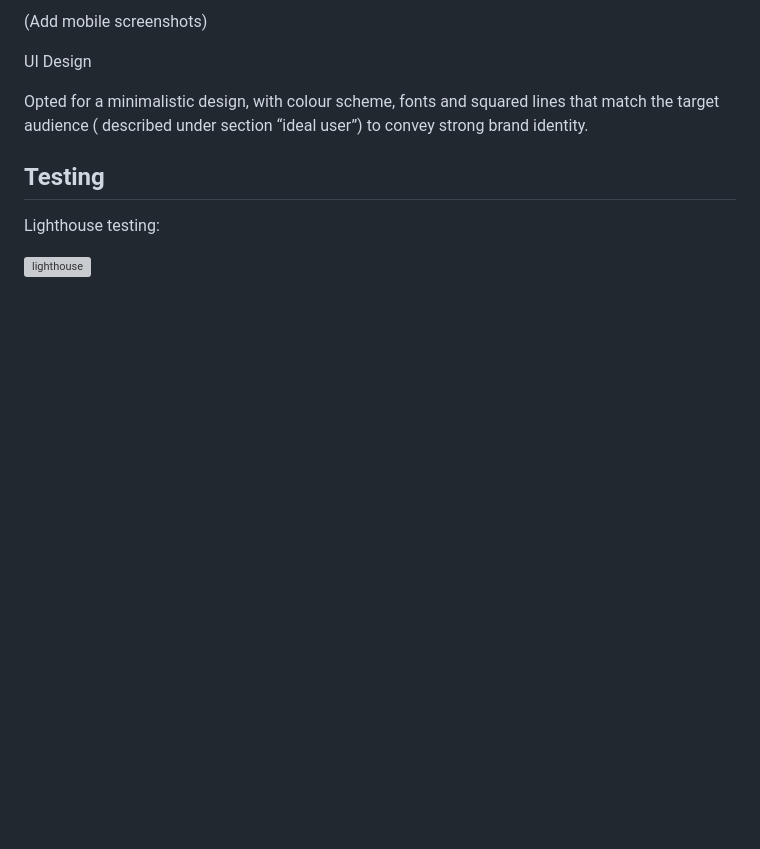
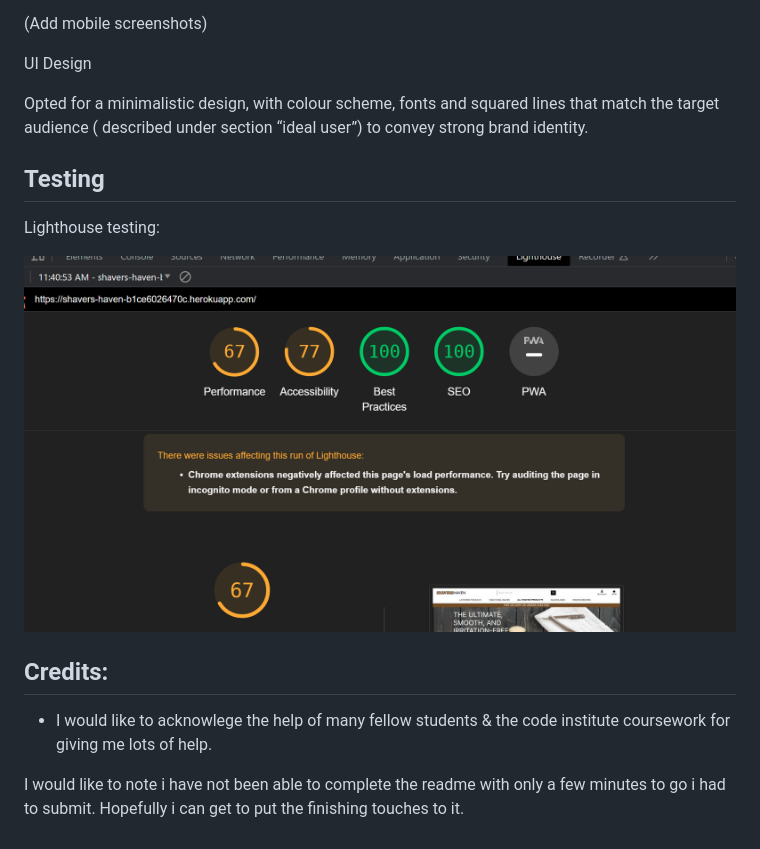
Before and after one commit to Ian-Garrigan/shavers-haven, a Markdown page: README.md, the part around the change. Drawn GitHub-style; pictures changed too: documentation/screenshots/testing/lighthouse.png (added); blank space fills up the shorter version; grey boxes are pictures that could not be loaded.

```diff
--- a/README.md
+++ b/README.md
@@ -173,3 +173,9 @@ Opted for a minimalistic design, with colour scheme, fonts and squared  lines  t
 Lighthouse testing:
 
 ![lighthouse](documentation/screenshots/testing/lighthouse.png)
+
+## Credits:
+
+- I would like to acknowlege the help of many fellow students & the code institute coursework for giving me lots of help.
+
+I would like to note i have not been able to complete the readme with only a few minutes to go i had to submit. Hopefully i can get to put the finishing touches to it.
```
